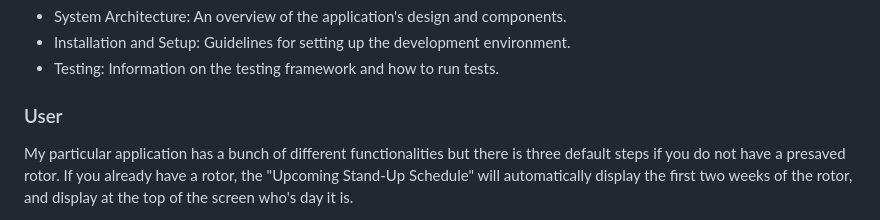
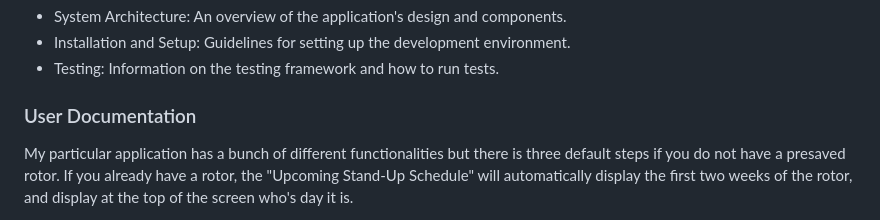
Before and after one commit to eh220119a/se-summative-1-2025, a Markdown page: README.md, the part around the change. Drawn GitHub-style.

```diff
--- a/README.md
+++ b/README.md
@@ -23,7 +23,7 @@ For Technicals:
 * System Architecture: An overview of the application's design and components.
 * Installation and Setup: Guidelines for setting up the development environment.
 * Testing: Information on the testing framework and how to run tests.
-### User
+### User Documentation
 My particular application has a bunch of different functionalities but there is three default steps if you do not have a presaved rotor. If you already have a rotor, the "Upcoming Stand-Up Schedule" will automatically display the first two weeks of the rotor, and display at the top of the screen who's day it is.
 
 **1. Add Team Members**
```
